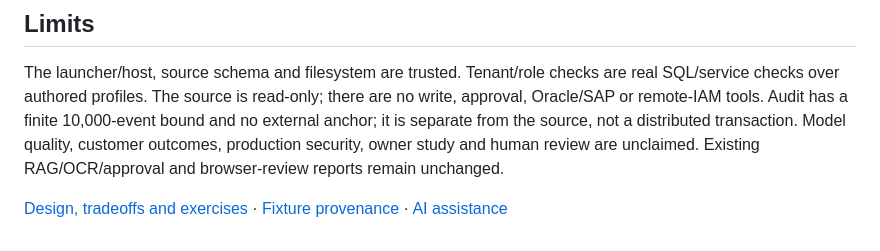
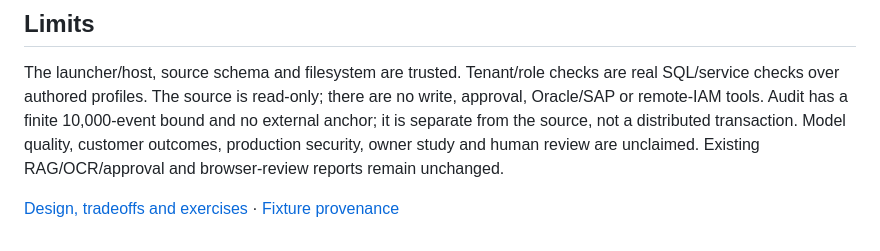
Before and after one commit to edsonsims/enterprise-ai-lab, a Markdown page: reports/gateway-v1/README.md, the part around the change. GitHub-like rendering.

Commit message:
Streamline README navigation

```diff
--- a/reports/gateway-v1/README.md
+++ b/reports/gateway-v1/README.md
@@ -81,5 +81,4 @@ security, owner study and human review are unclaimed. Existing RAG/OCR/approval
 and browser-review reports remain unchanged.
 
 [Design, tradeoffs and exercises](../../docs/sqlite-mcp-gateway.md) ·
-[Fixture provenance](../../src/enterprise_ai_lab/mcp_gateway/data/README.md) ·
-[AI assistance](../../AI_ASSISTANCE.md)
+[Fixture provenance](../../src/enterprise_ai_lab/mcp_gateway/data/README.md)
```
Also changed, not shown: README.md (+1 -1 lines).
